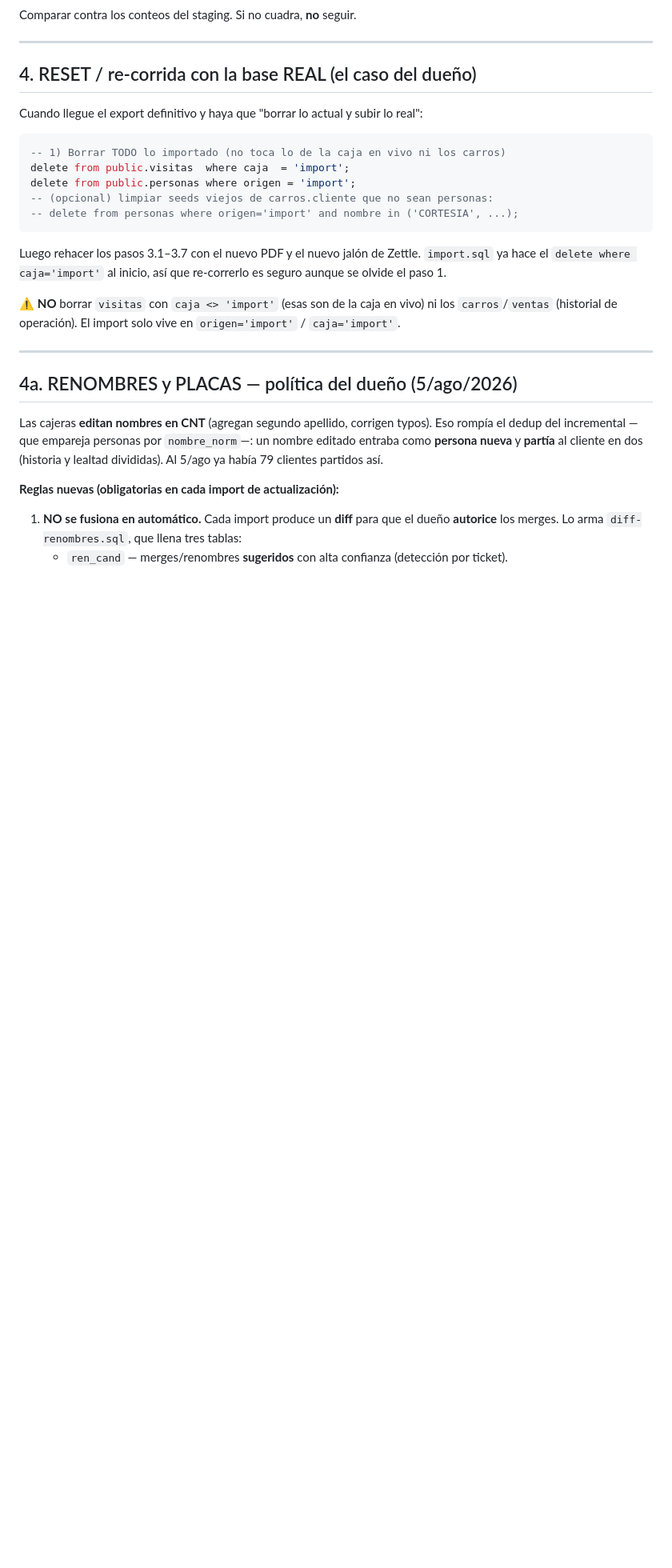
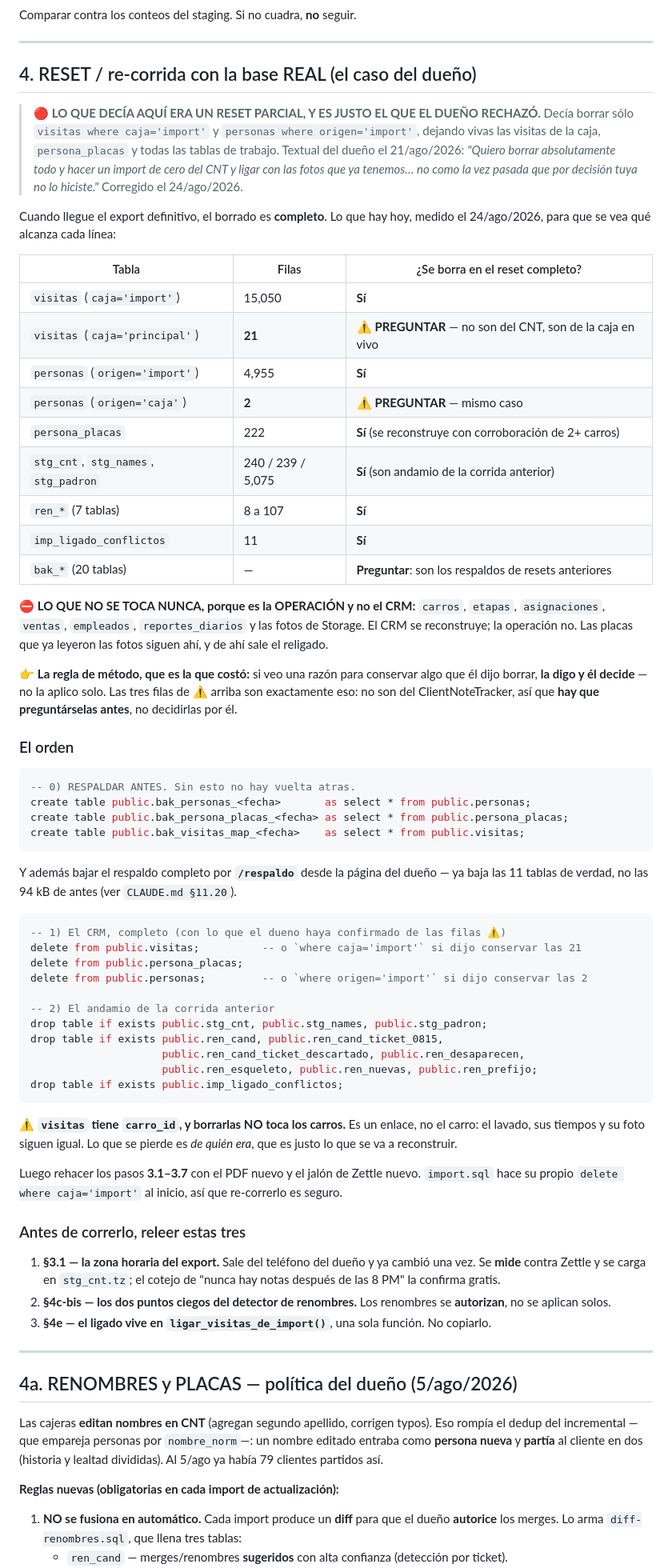
Before and after one commit to rushmexicali/app-rush, a Markdown page: scripts/importar-clientnotetracker/RUNBOOK.md, the part around the change. Shown at 80% size. GitHub-like rendering; blank space fills up the shorter version.

Commit message:
El RESET del RUNBOOK ya es completo, como lo pidio el dueno
Lo que decia era un reset PARCIAL -borrar solo visitas caja='import' y
personas origen='import'- que es exactamente el que el dueno rechazo el
21/ago: 'quiero borrar absolutamente todo... no como la vez pasada que
por decision tuya no lo hiciste'. Tal como estaba, la ultima corrida del
CNT habria repetido el error.

Ahora la seccion 4 trae el inventario medido (que alcanza cada linea),
el orden con respaldo primero, y marca las tres cosas que NO son del CNT
y por lo tanto hay que PREGUNTARLE en vez de decidirlas: las 21 visitas
de caja='principal', las 2 personas de origen='caja' y las 20 tablas
bak_*.

Tambien deja explicito que borrar visitas no toca los carros (es un
enlace, no el carro) y que la operacion -carros, etapas, asignaciones,
ventas, empleados, reportes, fotos- no se toca nunca.

Co-Authored-By: Claude Opus 5 <noreply@anthropic.com>

````diff
--- a/scripts/importar-clientnotetracker/RUNBOOK.md
+++ b/scripts/importar-clientnotetracker/RUNBOOK.md
@@ -240,22 +240,77 @@ Comparar contra los conteos del staging. Si no cuadra, **no** seguir.
 
 ## 4. RESET / re-corrida con la base REAL (el caso del dueño)
 
-Cuando llegue el export definitivo y haya que "borrar lo actual y subir lo real":
+> 🔴 **LO QUE DECÍA AQUÍ ERA UN RESET PARCIAL, Y ES JUSTO EL QUE EL DUEÑO RECHAZÓ.**
+> Decía borrar sólo `visitas where caja='import'` y `personas where origen='import'`, dejando
+> vivas las visitas de la caja, `persona_placas` y todas las tablas de trabajo. Textual del dueño
+> el 21/ago/2026: *"Quiero borrar absolutamente todo y hacer un import de cero del CNT y ligar con
+> las fotos que ya tenemos… no como la vez pasada que por decisión tuya no lo hiciste."*
+> Corregido el 24/ago/2026.
+
+Cuando llegue el export definitivo, el borrado es **completo**. Lo que hay hoy, medido el
+24/ago/2026, para que se vea qué alcanza cada línea:
+
+| Tabla | Filas | ¿Se borra en el reset completo? |
+|---|---|---|
+| `visitas` (`caja='import'`) | 15,050 | **Sí** |
+| `visitas` (`caja='principal'`) | **21** | ⚠️ **PREGUNTAR** — no son del CNT, son de la caja en vivo |
+| `personas` (`origen='import'`) | 4,955 | **Sí** |
+| `personas` (`origen='caja'`) | **2** | ⚠️ **PREGUNTAR** — mismo caso |
+| `persona_placas` | 222 | **Sí** (se reconstruye con corroboración de 2+ carros) |
+| `stg_cnt`, `stg_names`, `stg_padron` | 240 / 239 / 5,075 | **Sí** (son andamio de la corrida anterior) |
+| `ren_*` (7 tablas) | 8 a 107 | **Sí** |
+| `imp_ligado_conflictos` | 11 | **Sí** |
+| `bak_*` (20 tablas) | — | **Preguntar**: son los respaldos de resets anteriores |
+
+⛔ **LO QUE NO SE TOCA NUNCA, porque es la OPERACIÓN y no el CRM:** `carros`, `etapas`,
+`asignaciones`, `ventas`, `empleados`, `reportes_diarios` y las fotos de Storage. El CRM se
+reconstruye; la operación no. Las placas que ya leyeron las fotos siguen ahí, y de ahí sale el
+religado.
+
+👉 **La regla de método, que es la que costó:** si veo una razón para conservar algo que él dijo
+borrar, **la digo y él decide** — no la aplico solo. Las tres filas de ⚠️ arriba son exactamente
+eso: no son del ClientNoteTracker, así que **hay que preguntárselas antes**, no decidirlas por él.
+
+### El orden
 
 ```sql
--- 1) Borrar TODO lo importado (no toca lo de la caja en vivo ni los carros)
-delete from public.visitas  where caja  = 'import';
-delete from public.personas where origen = 'import';
--- (opcional) limpiar seeds viejos de carros.cliente que no sean personas:
--- delete from personas where origen='import' and nombre in ('CORTESIA', ...);
+-- 0) RESPALDAR ANTES. Sin esto no hay vuelta atras.
+create table public.bak_personas_<fecha>       as select * from public.personas;
+create table public.bak_persona_placas_<fecha> as select * from public.persona_placas;
+create table public.bak_visitas_map_<fecha>    as select * from public.visitas;
 ```
-Luego rehacer los pasos 3.1–3.7 con el nuevo PDF y el nuevo jalón de Zettle.
-`import.sql` ya hace el `delete where caja='import'` al inicio, así que re-correrlo
-es seguro aunque se olvide el paso 1.
+Y además bajar el respaldo completo por **`/respaldo`** desde la página del dueño — ya baja las 11
+tablas de verdad, no las 94 kB de antes (ver `CLAUDE.md §11.20`).
 
-⚠️ **NO** borrar `visitas` con `caja <> 'import'` (esas son de la caja en vivo) ni
-los `carros`/`ventas` (historial de operación). El import solo vive en
-`origen='import'` / `caja='import'`.
+```sql
+-- 1) El CRM, completo (con lo que el dueno haya confirmado de las filas ⚠️)
+delete from public.visitas;          -- o `where caja='import'` si dijo conservar las 21
+delete from public.persona_placas;
+delete from public.personas;         -- o `where origen='import'` si dijo conservar las 2
+
+-- 2) El andamio de la corrida anterior
+drop table if exists public.stg_cnt, public.stg_names, public.stg_padron;
+drop table if exists public.ren_cand, public.ren_cand_ticket_0815,
+                     public.ren_cand_ticket_descartado, public.ren_desaparecen,
+                     public.ren_esqueleto, public.ren_nuevas, public.ren_prefijo;
+drop table if exists public.imp_ligado_conflictos;
+```
+
+⚠️ **`visitas` tiene `carro_id`, y borrarlas NO toca los carros.** Es un enlace, no el carro: el
+lavado, sus tiempos y su foto siguen igual. Lo que se pierde es *de quién era*, que es justo lo
+que se va a reconstruir.
+
+Luego rehacer los pasos **3.1–3.7** con el PDF nuevo y el jalón de Zettle nuevo.
+`import.sql` hace su propio `delete where caja='import'` al inicio, así que re-correrlo es seguro.
+
+### Antes de correrlo, releer estas tres
+
+1. **§3.1 — la zona horaria del export.** Sale del teléfono del dueño y ya cambió una vez. Se
+   **mide** contra Zettle y se carga en `stg_cnt.tz`; el cotejo de "nunca hay notas después de las
+   8 PM" la confirma gratis.
+2. **§4c-bis — los dos puntos ciegos del detector de renombres.** Los renombres se **autorizan**,
+   no se aplican solos.
+3. **§4e — el ligado vive en `ligar_visitas_de_import()`**, una sola función. No copiarlo.
 
 ---
 
````
